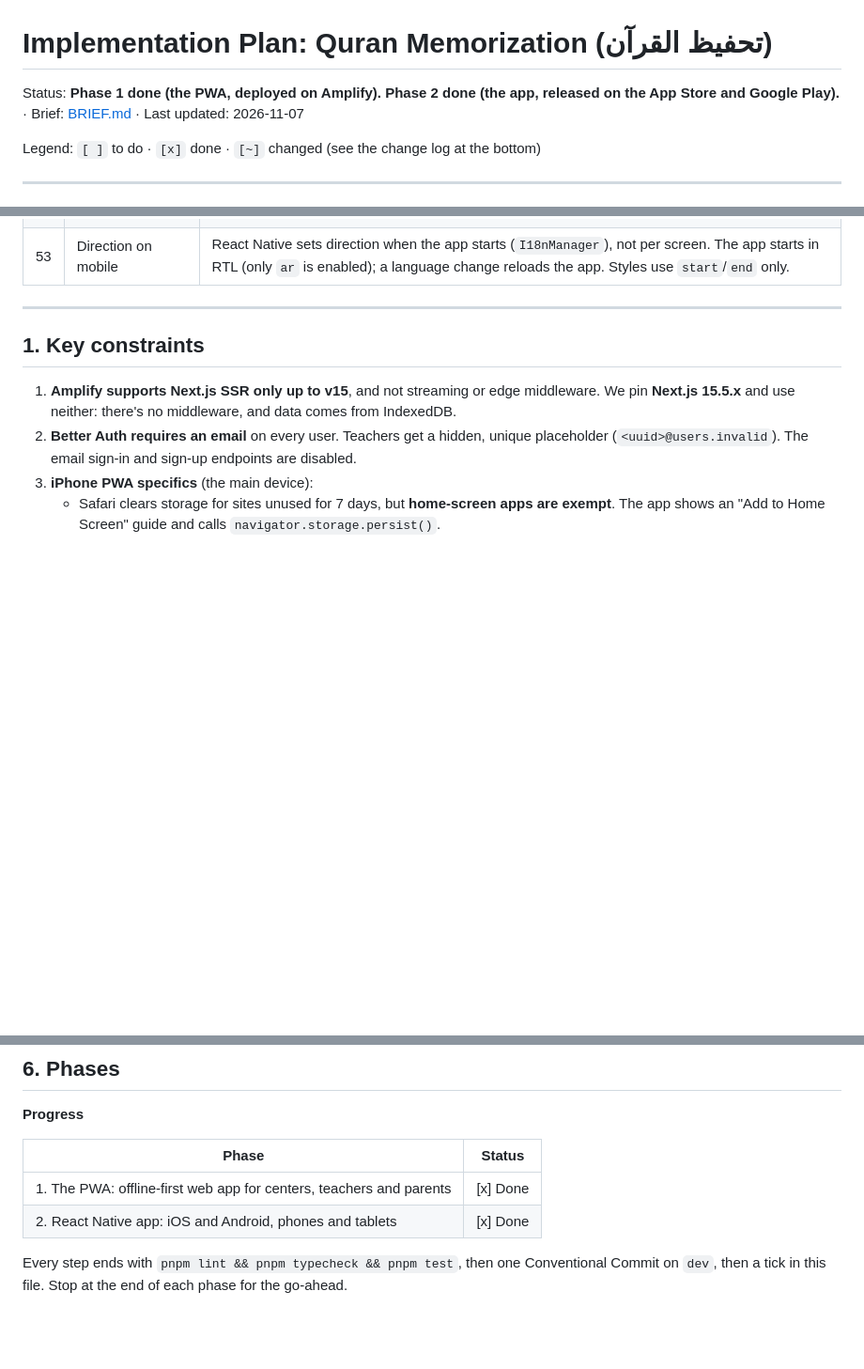
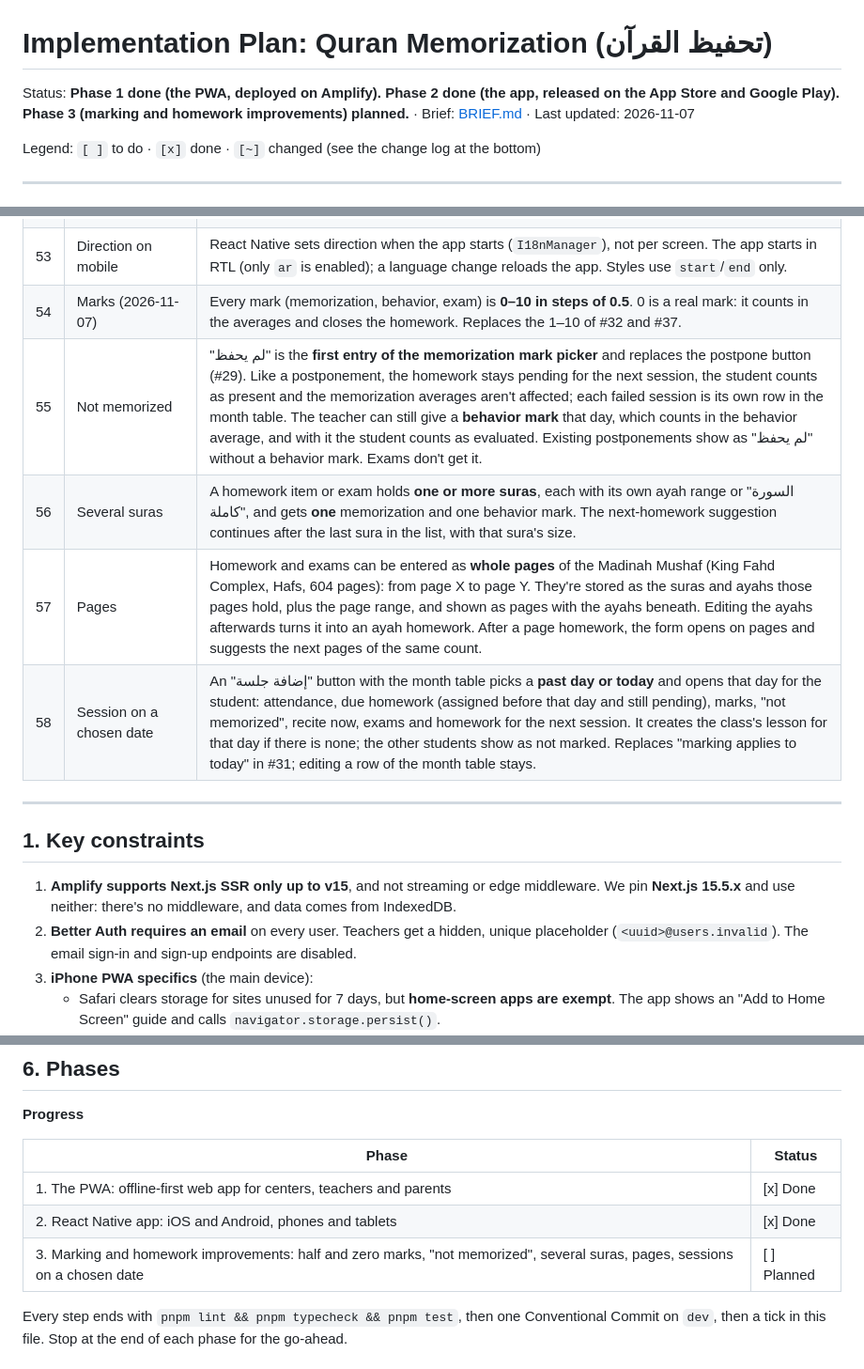
Before and after one commit to imenu-ai/quran-classes-tracker, a Markdown page: PLAN.md, 3 parts joined by grey strips. Shown at 94% size. GitHub-like rendering; blank space fills up the shorter version.

```diff
--- a/PLAN.md
+++ b/PLAN.md
@@ -1,6 +1,6 @@
 # Implementation Plan: Quran Memorization (تحفيظ القرآن)
 
-Status: **Phase 1 done (the PWA, deployed on Amplify). Phase 2 done (the app, released on the App Store and Google Play).** · Brief: [BRIEF.md](BRIEF.md) · Last updated: 2026-11-07
+Status: **Phase 1 done (the PWA, deployed on Amplify). Phase 2 done (the app, released on the App Store and Google Play). Phase 3 (marking and homework improvements) planned.** · Brief: [BRIEF.md](BRIEF.md) · Last updated: 2026-11-07
 
 Legend: `[ ]` to do · `[x]` done · `[~]` changed (see the change log at the bottom)
 
@@ -65,6 +65,11 @@ Agreed with the user from 2026-10-05 on; the date marks when a group was added.
 | 51 | Builds and stores | **EAS Build** in the cloud (iOS builds from Windows) and **EAS Submit**; **EAS Update** for JS-only fixes. App Store first (account exists); Google Play when its developer account is created. |
 | 52 | Older app versions | Installed apps update slowly, so the API stays backward-compatible with every released app version: new fields are optional with server-side defaults (as in §4), and endpoints aren't renamed or removed. |
 | 53 | Direction on mobile | React Native sets direction when the app starts (`I18nManager`), not per screen. The app starts in RTL (only `ar` is enabled); a language change reloads the app. Styles use `start`/`end` only. |
+| 54 | Marks (2026-11-07) | Every mark (memorization, behavior, exam) is **0–10 in steps of 0.5**. 0 is a real mark: it counts in the averages and closes the homework. Replaces the 1–10 of #32 and #37. |
+| 55 | Not memorized | "لم يحفظ" is the **first entry of the memorization mark picker** and replaces the postpone button (#29). Like a postponement, the homework stays pending for the next session, the student counts as present and the memorization averages aren't affected; each failed session is its own row in the month table. The teacher can still give a **behavior mark** that day, which counts in the behavior average, and with it the student counts as evaluated. Existing postponements show as "لم يحفظ" without a behavior mark. Exams don't get it. |
+| 56 | Several suras | A homework item or exam holds **one or more suras**, each with its own ayah range or "السورة كاملة", and gets **one** memorization and one behavior mark. The next-homework suggestion continues after the last sura in the list, with that sura's size. |
+| 57 | Pages | Homework and exams can be entered as **whole pages** of the Madinah Mushaf (King Fahd Complex, Hafs, 604 pages): from page X to page Y. They're stored as the suras and ayahs those pages hold, plus the page range, and shown as pages with the ayahs beneath. Editing the ayahs afterwards turns it into an ayah homework. After a page homework, the form opens on pages and suggests the next pages of the same count. |
+| 58 | Session on a chosen date | An "إضافة جلسة" button with the month table picks a **past day or today** and opens that day for the student: attendance, due homework (assigned before that day and still pending), marks, "not memorized", recite now, exams and homework for the next session. It creates the class's lesson for that day if there is none; the other students show as not marked. Replaces "marking applies to today" in #31; editing a row of the month table stays. |
 
 ---
 
@@ -429,6 +434,7 @@ Fonts: IBM Plex Sans Arabic (`ar`) and IBM Plex Sans (`en`), self-hosted with `n
 |---|---|
 | 1. The PWA: offline-first web app for centers, teachers and parents | [x] Done |
 | 2. React Native app: iOS and Android, phones and tablets | [x] Done |
+| 3. Marking and homework improvements: half and zero marks, "not memorized", several suras, pages, sessions on a chosen date | [ ] Planned |
 
 Every step ends with `pnpm lint && pnpm typecheck && pnpm test`, then one Conventional Commit on `dev`, then a tick in this file. Stop at the end of each phase for the go-ahead.
 
```
Also changed, not shown: other parts of PLAN.md (+27 -0 lines).
